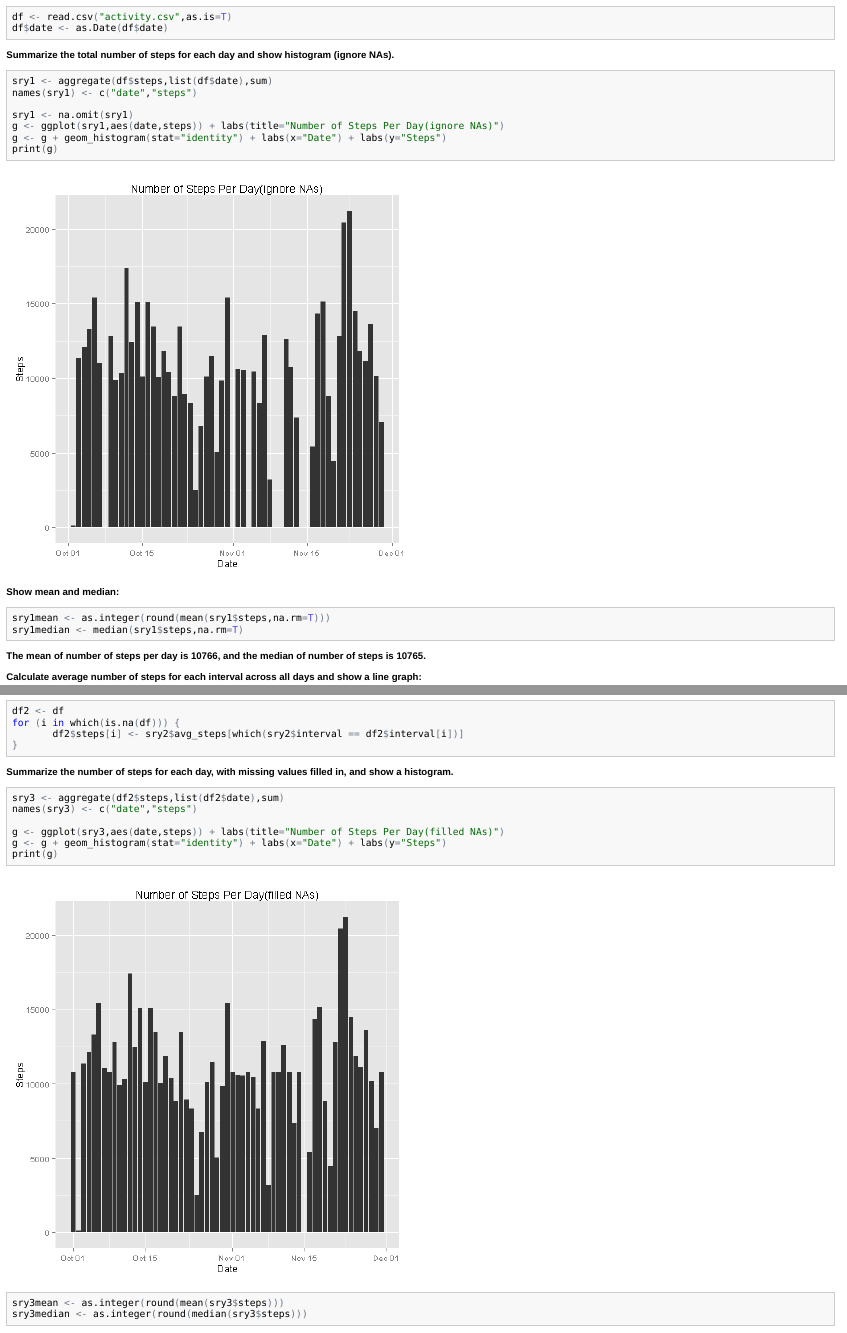
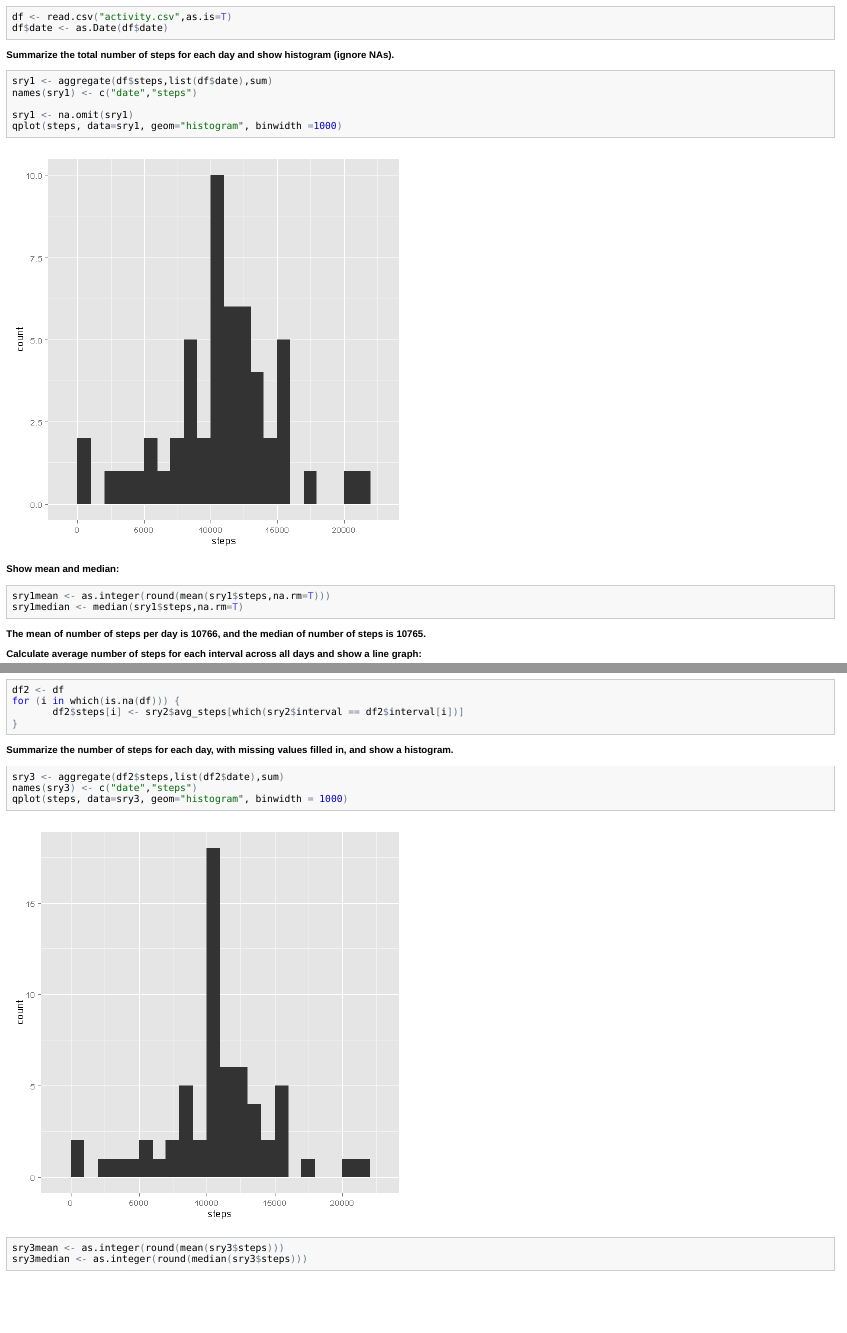
Before and after one commit to rawgit/ReproducibleResearch_PA1, an R Markdown document (PA1_template.Rmd): the page in a window 1100 px wide, from 180 px down, and a second part further down, joined at a grey line. The pictures show the output file PA1_template.html that the author committed with the source, opened offline.

Commit message:
Assignment submission

````diff
--- a/PA1_template.Rmd
+++ b/PA1_template.Rmd
@@ -21,9 +21,7 @@ sry1 <- aggregate(df$steps,list(df$date),sum)
 names(sry1) <- c("date","steps")
 
 sry1 <- na.omit(sry1)
-g <- ggplot(sry1,aes(date,steps)) + labs(title="Number of Steps Per Day(ignore NAs)")
-g <- g + geom_histogram(stat="identity") + labs(x="Date") + labs(y="Steps")
-print(g)
+qplot(steps, data=sry1, geom="histogram", binwidth =1000)
 ```
 
 **Show mean and median:**
@@ -68,10 +66,7 @@ for (i in which(is.na(df))) {
 ```{r Summary3}
 sry3 <- aggregate(df2$steps,list(df2$date),sum)
 names(sry3) <- c("date","steps")
-
-g <- ggplot(sry3,aes(date,steps)) + labs(title="Number of Steps Per Day(filled NAs)")
-g <- g + geom_histogram(stat="identity") + labs(x="Date") + labs(y="Steps")
-print(g)
+qplot(steps, data=sry3, geom="histogram", binwidth = 1000)
 ```
 
 
````
Also changed, not shown: PA1_template.html, PA1_template.md, README.md, figure/Summary1.png, figure/Summary3.png.
